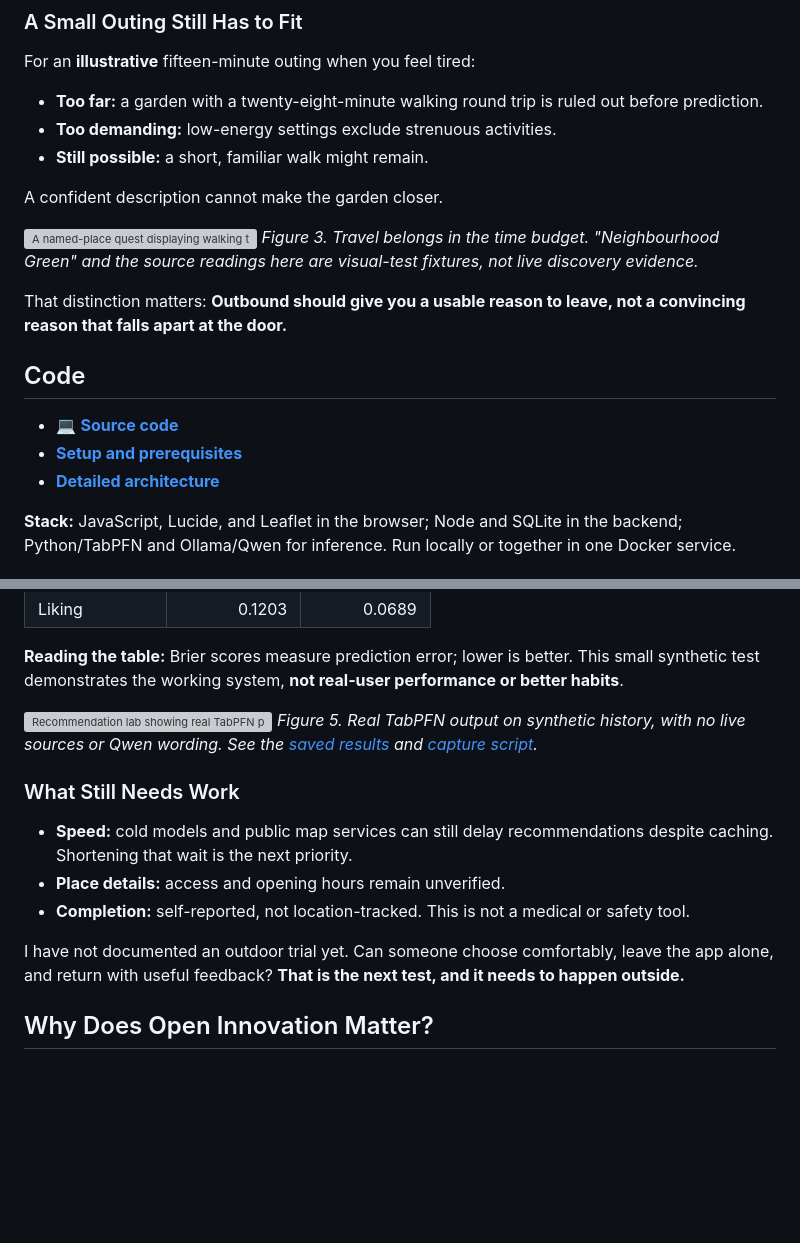
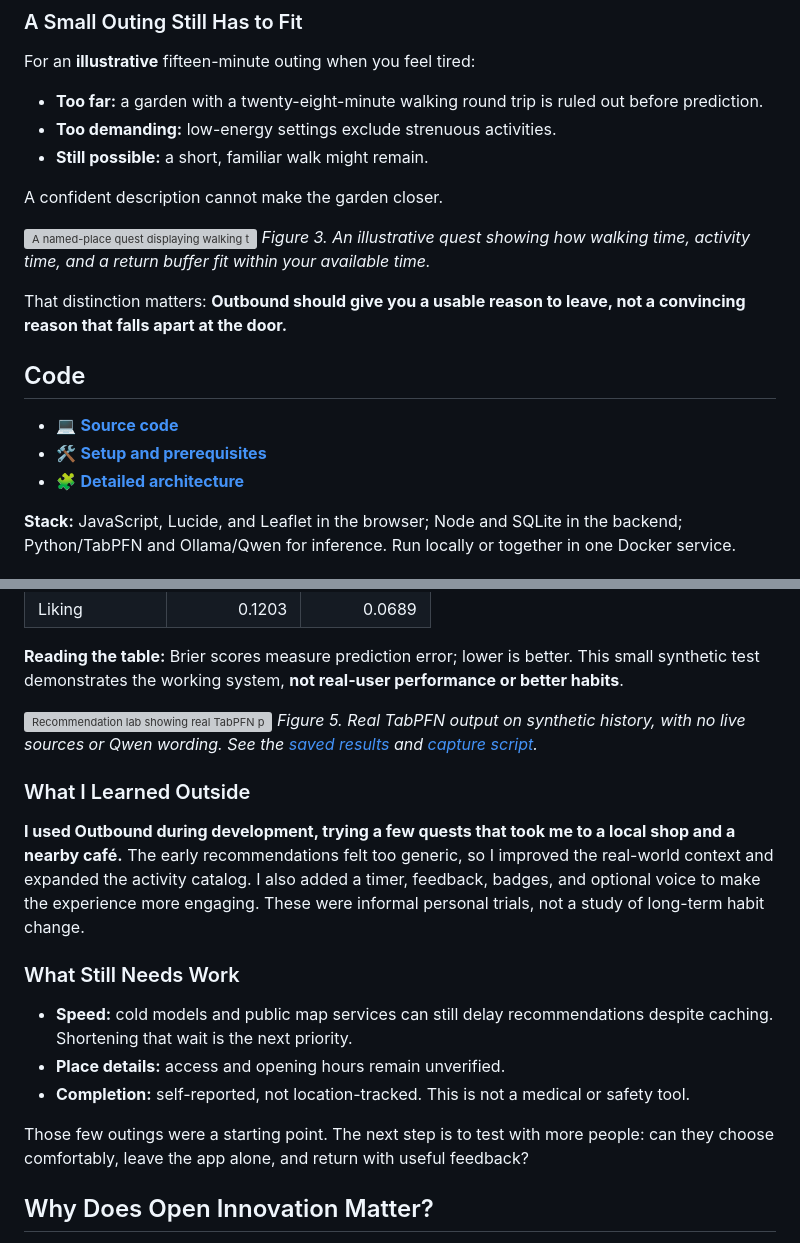
Before and after one commit to Sahil-Jaiswal-189/Outbound, a Markdown page: docs/SUBMISSION.md, 2 parts joined by grey strips. Drawn GitHub-style; blank space fills up the shorter version; grey boxes are pictures that could not be loaded.

Commit message:
Document personal outdoor trials and simplify submission caption

```diff
--- a/docs/SUBMISSION.md
+++ b/docs/SUBMISSION.md
@@ -63,15 +63,15 @@ For an **illustrative** fifteen-minute outing when you feel tired:
 A confident description cannot make the garden closer.
 
 ![A named-place quest displaying walking time, activity time, and a reserve for the outing](https://dev-to-uploads.s3.us-east-2.amazonaws.com/uploads/articles/5u1809ws6lu45ibl93ri.png)
-*Figure 3. Travel belongs in the time budget. "Neighbourhood Green" and the source readings here are visual-test fixtures, not live discovery evidence.*
+*Figure 3. An illustrative quest showing how walking time, activity time, and a return buffer fit within your available time.*
 
 That distinction matters: **Outbound should give you a usable reason to leave, not a convincing reason that falls apart at the door.**
 
 ## Code
 
 - 💻 **[Source code](https://github.com/Sahil-Jaiswal-189/Outbound)**
-- **[Setup and prerequisites](https://github.com/Sahil-Jaiswal-189/Outbound#prerequisites)**
-- **[Detailed architecture](https://github.com/Sahil-Jaiswal-189/Outbound/blob/main/ARCHITECTURE.md)**
+- 🛠️ **[Setup and prerequisites](https://github.com/Sahil-Jaiswal-189/Outbound#prerequisites)**
+- 🧩 **[Detailed architecture](https://github.com/Sahil-Jaiswal-189/Outbound/blob/main/ARCHITECTURE.md)**
 
 **Stack:** JavaScript, Lucide, and Leaflet in the browser; Node and SQLite in the backend; Python/TabPFN and Ollama/Qwen for inference. Run locally or together in one Docker service.
 
@@ -135,13 +135,17 @@ Our code combines these facts with your settings to remove unsuitable activities
 ![Recommendation lab showing real TabPFN predictions on synthetic history, validation results, and candidate scores](https://dev-to-uploads.s3.us-east-2.amazonaws.com/uploads/articles/tfxgu9wvxljrnh45kvdl.png)
 *Figure 5. Real TabPFN output on synthetic history, with no live sources or Qwen wording. See the [saved results](https://github.com/Sahil-Jaiswal-189/Outbound/blob/main/docs/assets/lab-model.evidence.json) and [capture script](https://github.com/Sahil-Jaiswal-189/Outbound/blob/main/scripts/capture-model-lab.mjs).*
 
+### What I Learned Outside
+
+**I used Outbound during development, trying a few quests that took me to a local shop and a nearby café.** The early recommendations felt too generic, so I improved the real-world context and expanded the activity catalog. I also added a timer, feedback, badges, and optional voice to make the experience more engaging. These were informal personal trials, not a study of long-term habit change.
+
 ### What Still Needs Work
 
 - **Speed:** cold models and public map services can still delay recommendations despite caching. Shortening that wait is the next priority.
 - **Place details:** access and opening hours remain unverified.
 - **Completion:** self-reported, not location-tracked. This is not a medical or safety tool.
 
-I have not documented an outdoor trial yet. Can someone choose comfortably, leave the app alone, and return with useful feedback? **That is the next test, and it needs to happen outside.**
+Those few outings were a starting point. The next step is to test with more people: can they choose comfortably, leave the app alone, and return with useful feedback?
 
 ## Why Does Open Innovation Matter?
 
```
